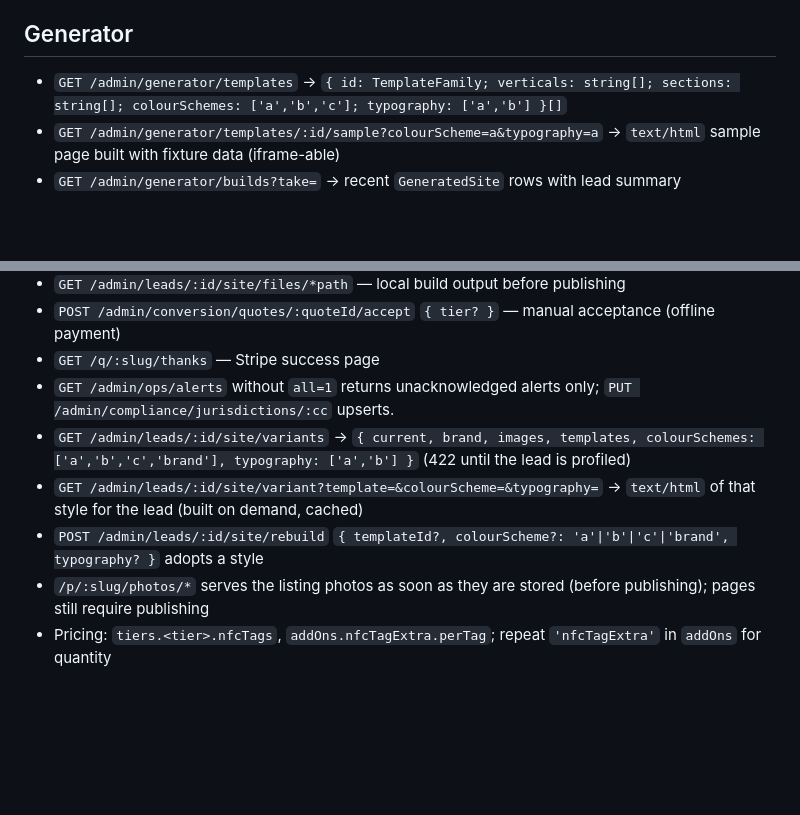
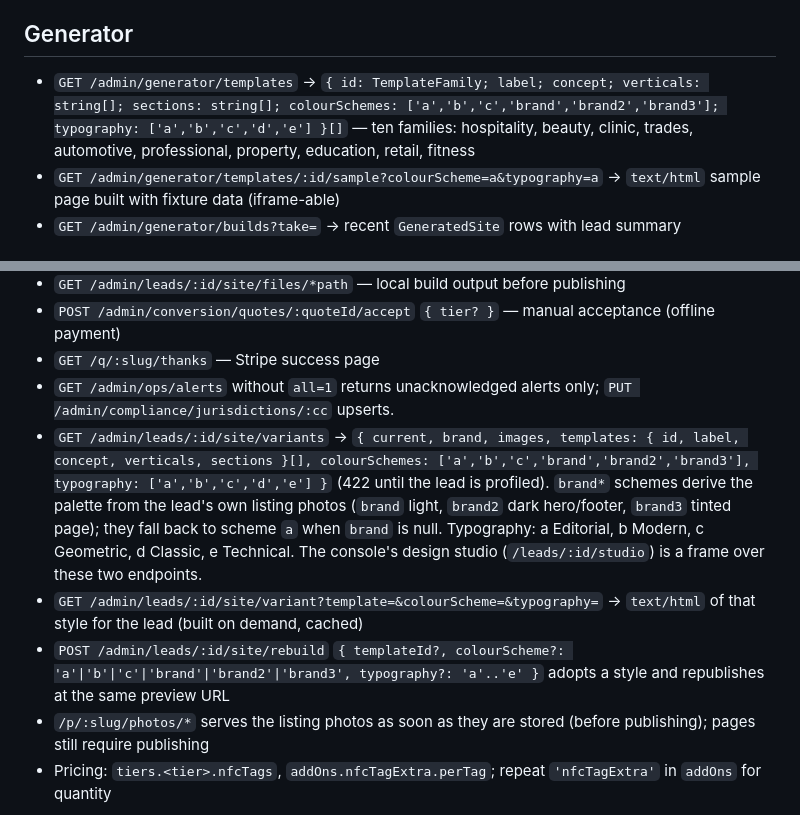
Before and after one commit to rfshenriques/testeshtml, a Markdown page: docs/API.md, 2 parts joined by grey strips. Rendered like a GitHub page; blank space fills up the shorter version.

```diff
--- a/docs/API.md
+++ b/docs/API.md
@@ -112,7 +112,7 @@ interface Paginated<T> { items: T[]; total: number; nextCursor: string|null }
 
 ## Generator
 
-- `GET /admin/generator/templates` → `{ id: TemplateFamily; verticals: string[]; sections: string[]; colourSchemes: ['a','b','c']; typography: ['a','b'] }[]`
+- `GET /admin/generator/templates` → `{ id: TemplateFamily; label; concept; verticals: string[]; sections: string[]; colourSchemes: ['a','b','c','brand','brand2','brand3']; typography: ['a','b','c','d','e'] }[]` — ten families: hospitality, beauty, clinic, trades, automotive, professional, property, education, retail, fitness
 - `GET /admin/generator/templates/:id/sample?colourScheme=a&typography=a` → `text/html` sample page built with fixture data (iframe-able)
 - `GET /admin/generator/builds?take=` → recent `GeneratedSite` rows with lead summary
 
@@ -177,8 +177,8 @@ interface Paginated<T> { items: T[]; total: number; nextCursor: string|null }
 - `POST /admin/conversion/quotes/:quoteId/accept` `{ tier? }` — manual acceptance (offline payment)
 - `GET /q/:slug/thanks` — Stripe success page
 - `GET /admin/ops/alerts` without `all=1` returns unacknowledged alerts only; `PUT /admin/compliance/jurisdictions/:cc` upserts.
-- `GET /admin/leads/:id/site/variants` → `{ current, brand, images, templates, colourSchemes: ['a','b','c','brand'], typography: ['a','b'] }` (422 until the lead is profiled)
+- `GET /admin/leads/:id/site/variants` → `{ current, brand, images, templates: { id, label, concept, verticals, sections }[], colourSchemes: ['a','b','c','brand','brand2','brand3'], typography: ['a','b','c','d','e'] }` (422 until the lead is profiled). `brand*` schemes derive the palette from the lead's own listing photos (`brand` light, `brand2` dark hero/footer, `brand3` tinted page); they fall back to scheme `a` when `brand` is null. Typography: a Editorial, b Modern, c Geometric, d Classic, e Technical. The console's design studio (`/leads/:id/studio`) is a frame over these two endpoints.
 - `GET /admin/leads/:id/site/variant?template=&colourScheme=&typography=` → `text/html` of that style for the lead (built on demand, cached)
-- `POST /admin/leads/:id/site/rebuild` `{ templateId?, colourScheme?: 'a'|'b'|'c'|'brand', typography? }` adopts a style
+- `POST /admin/leads/:id/site/rebuild` `{ templateId?, colourScheme?: 'a'|'b'|'c'|'brand'|'brand2'|'brand3', typography?: 'a'..'e' }` adopts a style and republishes at the same preview URL
 - `/p/:slug/photos/*` serves the listing photos as soon as they are stored (before publishing); pages still require publishing
 - Pricing: `tiers.<tier>.nfcTags`, `addOns.nfcTagExtra.perTag`; repeat `'nfcTagExtra'` in `addOns` for quantity
```
Also changed, not shown: README.md (+8 -2 lines), docs/DECISIONS.md (+2 -0 lines).
